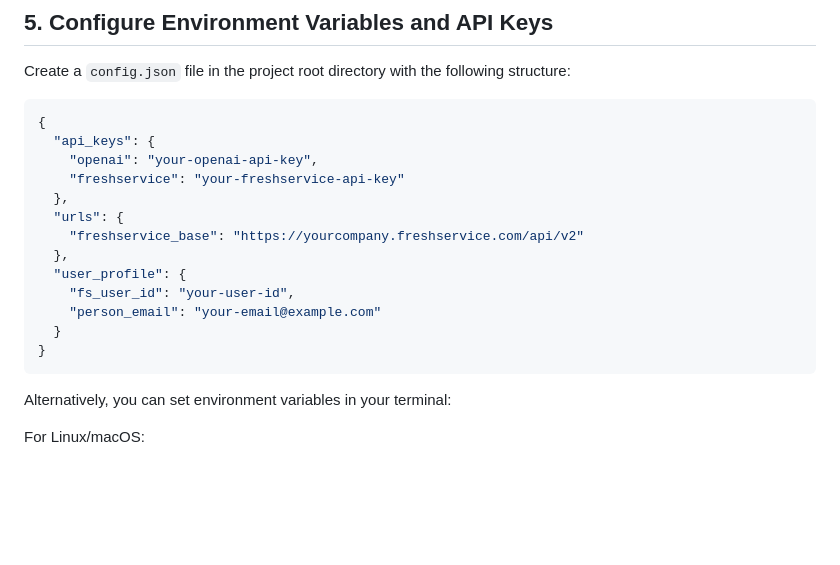
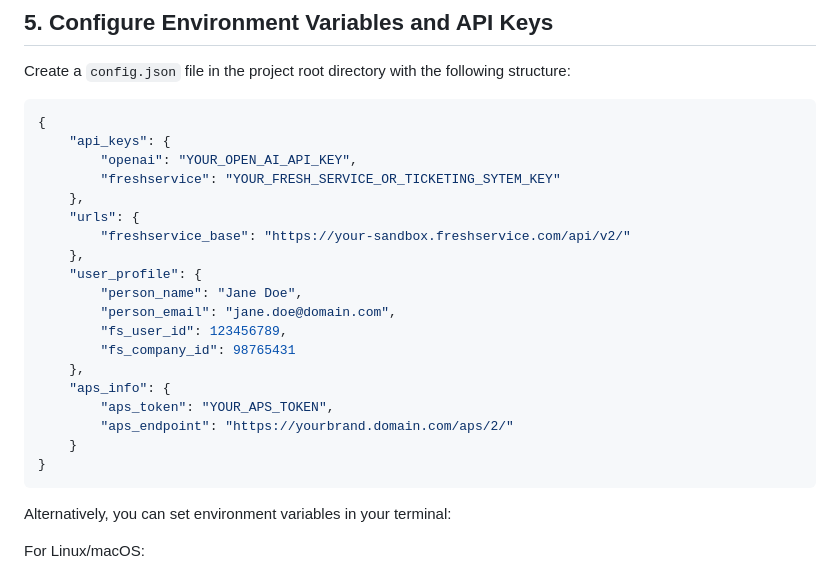
Before and after one commit to lohmancorp/ceebee-prototype, a Markdown page: README.md, the part around the change. Rendered like a GitHub page; blank space fills up the shorter version.

````diff
--- a/README.md
+++ b/README.md
@@ -55,17 +55,23 @@ python -m spacy download en_core_web_sm
 Create a `config.json` file in the project root directory with the following structure:
 ```json
 {
-  "api_keys": {
-    "openai": "your-openai-api-key",
-    "freshservice": "your-freshservice-api-key"
-  },
-  "urls": {
-    "freshservice_base": "https://yourcompany.freshservice.com/api/v2"
-  },
-  "user_profile": {
-    "fs_user_id": "your-user-id",
-    "person_email": "your-email@example.com"
-  }
+    "api_keys": {
+        "openai": "YOUR_OPEN_AI_API_KEY",
+        "freshservice": "YOUR_FRESH_SERVICE_OR_TICKETING_SYTEM_KEY"
+    },
+    "urls": {
+        "freshservice_base": "https://your-sandbox.freshservice.com/api/v2/"
+    },
+    "user_profile": {
+        "person_name": "Jane Doe",
+        "person_email": "jane.doe@domain.com",
+        "fs_user_id": 123456789,
+        "fs_company_id": 98765431
+    },
+    "aps_info": {
+        "aps_token": "YOUR_APS_TOKEN",
+        "aps_endpoint": "https://yourbrand.domain.com/aps/2/"
+    }
 }
 ```
 Alternatively, you can set environment variables in your terminal:
````
